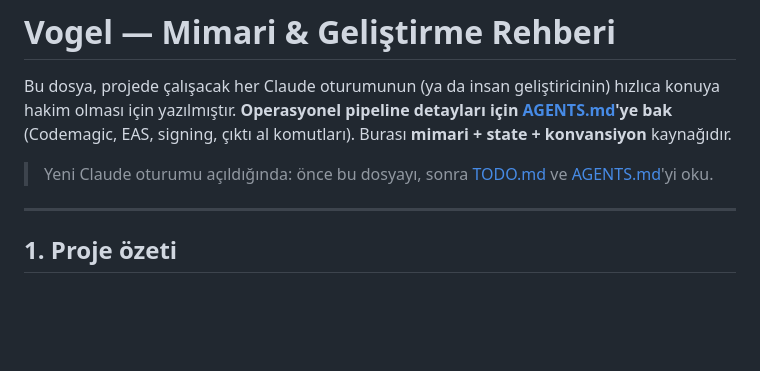
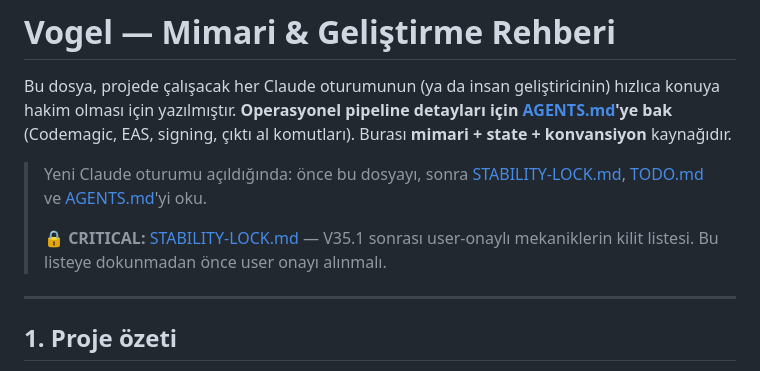
Before and after one commit to samettrm/Vogel, a Markdown page: CLAUDE.md, the part around the change. Drawn GitHub-style; blank space fills up the shorter version.

```diff
--- a/CLAUDE.md
+++ b/CLAUDE.md
@@ -2,7 +2,9 @@
 
 Bu dosya, projede çalışacak her Claude oturumunun (ya da insan geliştiricinin) hızlıca konuya hakim olması için yazılmıştır. **Operasyonel pipeline detayları için [AGENTS.md](AGENTS.md)'ye bak** (Codemagic, EAS, signing, çıktı al komutları). Burası **mimari + state + konvansiyon** kaynağıdır.
 
-> Yeni Claude oturumu açıldığında: önce bu dosyayı, sonra [TODO.md](TODO.md) ve [AGENTS.md](AGENTS.md)'yi oku.
+> Yeni Claude oturumu açıldığında: önce bu dosyayı, sonra [STABILITY-LOCK.md](STABILITY-LOCK.md), [TODO.md](TODO.md) ve [AGENTS.md](AGENTS.md)'yi oku.
+>
+> 🔒 **CRITICAL:** [STABILITY-LOCK.md](STABILITY-LOCK.md) — V35.1 sonrası user-onaylı mekaniklerin kilit listesi. Bu listeye dokunmadan önce user onayı alınmalı.
 
 ---
 
```
Also changed, not shown: STABILITY-LOCK.md (added, +236 -0 lines).
